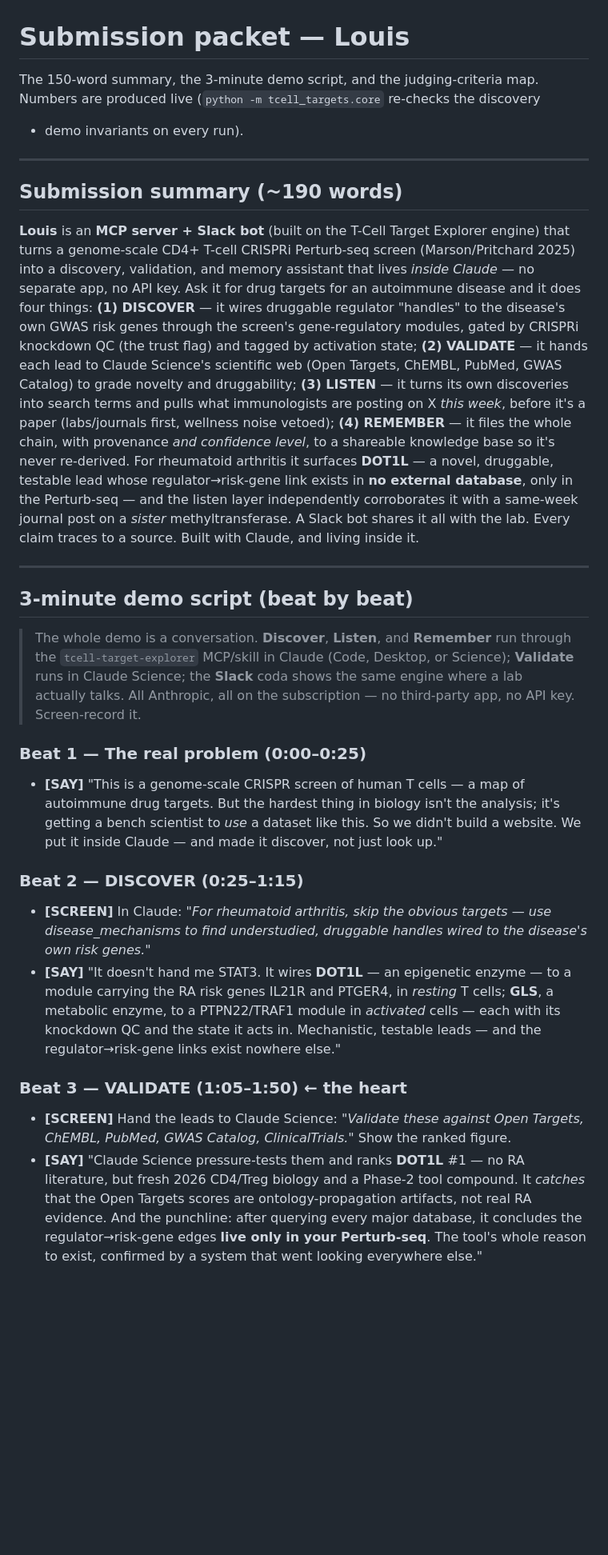
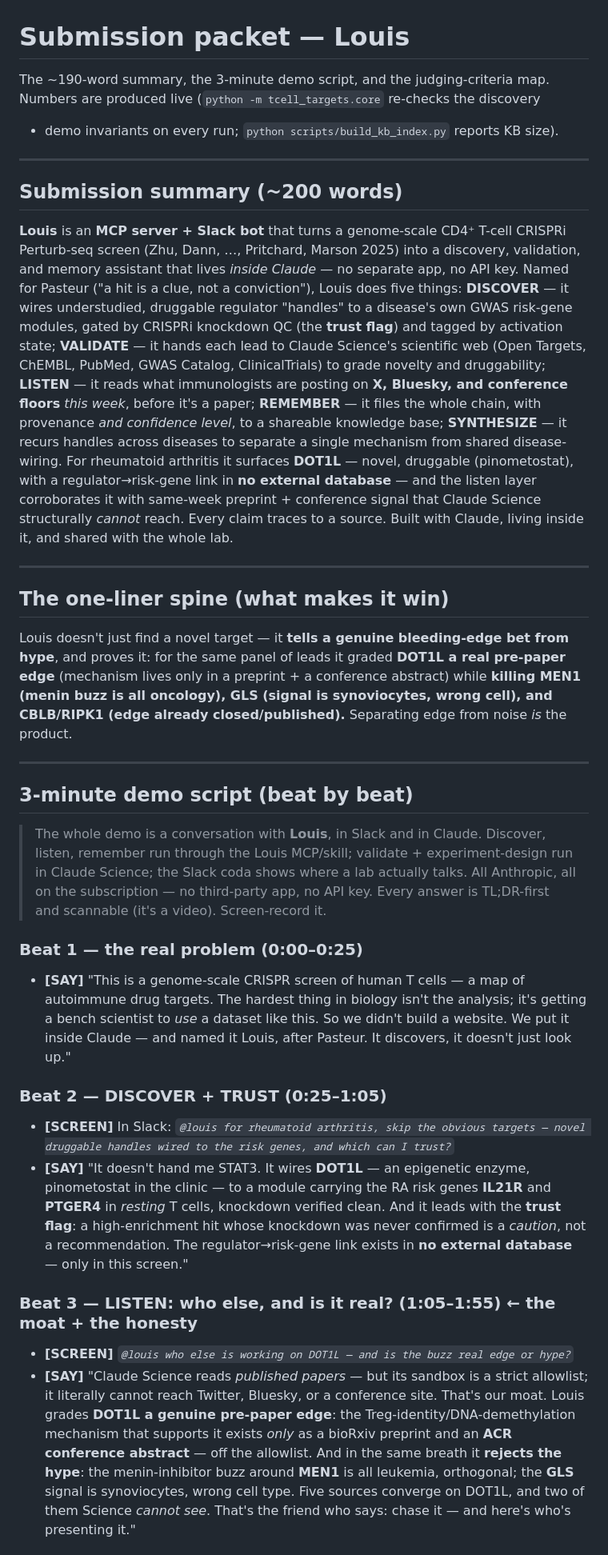
Before and after one commit to rpinho/louis, a Markdown page: SUBMISSION.md, the part around one of its changes. Shown at 80% size. GitHub-like rendering; blank space fills up the shorter version.

```diff
--- a/SUBMISSION.md
+++ b/SUBMISSION.md
@@ -1,45 +1,72 @@
 # Submission packet — Louis
 
-The 150-word summary, the 3-minute demo script, and the judging-criteria map.
+The ~190-word summary, the 3-minute demo script, and the judging-criteria map.
 Numbers are produced live (`python -m tcell_targets.core` re-checks the discovery
-+ demo invariants on every run).
++ demo invariants on every run; `python scripts/build_kb_index.py` reports KB size).
 
 ---
 
-## Submission summary (~190 words)
+## Submission summary (~200 words)
 
-**Louis** is an **MCP server + Slack bot** (built on the T-Cell Target Explorer engine) that turns a
-genome-scale CD4+ T-cell CRISPRi Perturb-seq screen (Marson/Pritchard 2025) into a discovery,
-validation, and memory assistant that lives *inside Claude* — no separate app, no API key. Ask it for drug targets for an autoimmune disease and it does four
-things: **(1) DISCOVER** — it wires druggable regulator "handles" to the disease's own GWAS risk
-genes through the screen's gene-regulatory modules, gated by CRISPRi knockdown QC (the trust flag)
-and tagged by activation state; **(2) VALIDATE** — it hands each lead to Claude Science's scientific
-web (Open Targets, ChEMBL, PubMed, GWAS Catalog) to grade novelty and druggability; **(3) LISTEN** —
-it turns its own discoveries into search terms and pulls what immunologists are posting on X *this
-week*, before it's a paper (labs/journals first, wellness noise vetoed); **(4) REMEMBER** — it files
-the whole chain, with provenance *and confidence level*, to a shareable knowledge base so it's never
-re-derived. For rheumatoid arthritis it surfaces **DOT1L** — a novel, druggable, testable lead whose
-regulator→risk-gene link exists in **no external database**, only in the Perturb-seq — and the listen
-layer independently corroborates it with a same-week journal post on a *sister* methyltransferase.
-A Slack bot shares it all with the lab. Every claim traces to a source. Built with Claude, and living inside it.
+**Louis** is an **MCP server + Slack bot** that turns a genome-scale CD4⁺ T-cell CRISPRi
+Perturb-seq screen (Zhu, Dann, …, Pritchard, Marson 2025) into a discovery, validation, and
+memory assistant that lives *inside Claude* — no separate app, no API key. Named for Pasteur
+("a hit is a clue, not a conviction"), Louis does five things:
+**DISCOVER** — it wires understudied, druggable regulator "handles" to a disease's own GWAS
+risk-gene modules, gated by CRISPRi knockdown QC (the **trust flag**) and tagged by activation
+state; **VALIDATE** — it hands each lead to Claude Science's scientific web (Open Targets, ChEMBL,
+PubMed, GWAS Catalog, ClinicalTrials) to grade novelty and druggability; **LISTEN** — it reads
+what immunologists are posting on **X, Bluesky, and conference floors** *this week*, before it's a
+paper; **REMEMBER** — it files the whole chain, with provenance *and confidence level*, to a
+shareable knowledge base; **SYNTHESIZE** — it recurs handles across diseases to separate a single
+mechanism from shared disease-wiring. For rheumatoid arthritis it surfaces **DOT1L** — novel,
+druggable (pinometostat), with a regulator→risk-gene link in **no external database** — and the
+listen layer corroborates it with same-week preprint + conference signal that Claude Science
+structurally *cannot* reach. Every claim traces to a source. Built with Claude, living inside it,
+and shared with the whole lab.
+
+---
+
+## The one-liner spine (what makes it win)
+
+Louis doesn't just find a novel target — it **tells a genuine bleeding-edge bet from hype**, and
+proves it: for the same panel of leads it graded **DOT1L a real pre-paper edge** (mechanism lives
+only in a preprint + a conference abstract) while **killing MEN1 (menin buzz is all oncology),
+GLS (signal is synoviocytes, wrong cell), and CBLB/RIPK1 (edge already closed/published).**
+Separating edge from noise *is* the product.
 
 ---
 
 ## 3-minute demo script (beat by beat)
 
-> The whole demo is a conversation. **Discover**, **Listen**, and **Remember** run through the
-> `tcell-target-explorer` MCP/skill in Claude (Code, Desktop, or Science); **Validate** runs in
-> Claude Science; the **Slack** coda shows the same engine where a lab actually talks. All Anthropic,
-> all on the subscription — no third-party app, no API key. Screen-record it.
+> The whole demo is a conversation with **Louis**, in Slack and in Claude. Discover, listen,
+> remember run through the Louis MCP/skill; validate + experiment-design run in Claude Science;
+> the Slack coda shows where a lab actually talks. All Anthropic, all on the subscription — no
+> third-party app, no API key. Every answer is TL;DR-first and scannable (it's a video). Screen-record it.
 
-### Beat 1 — The real problem (0:00–0:25)
-- **[SAY]** "This is a genome-scale CRISPR screen of human T cells — a map of autoimmune drug targets. But the hardest thing in biology isn't the analysis; it's getting a bench scientist to *use* a dataset like this. So we didn't build a website. We put it inside Claude — and made it discover, not just look up."
+### Beat 1 — the real problem (0:00–0:25)
+- **[SAY]** "This is a genome-scale CRISPR screen of human T cells — a map of autoimmune drug
+  targets. The hardest thing in biology isn't the analysis; it's getting a bench scientist to
+  *use* a dataset like this. So we didn't build a website. We put it inside Claude — and named it
+  Louis, after Pasteur. It discovers, it doesn't just look up."
 
-### Beat 2 — DISCOVER (0:25–1:15)
-- **[SCREEN]** In Claude: *"For rheumatoid arthritis, skip the obvious targets — use disease_mechanisms to find understudied, druggable handles wired to the disease's own risk genes."*
-- **[SAY]** "It doesn't hand me STAT3. It wires **DOT1L** — an epigenetic enzyme — to a module carrying the RA risk genes IL21R and PTGER4, in *resting* T cells; **GLS**, a metabolic enzyme, to a PTPN22/TRAF1 module in *activated* cells — each with its knockdown QC and the state it acts in. Mechanistic, testable leads — and the regulator→risk-gene links exist nowhere else."
+### Beat 2 — DISCOVER + TRUST (0:25–1:05)
+- **[SCREEN]** In Slack: *`@louis for rheumatoid arthritis, skip the obvious targets — novel
+  druggable handles wired to the risk genes, and which can I trust?`*
+- **[SAY]** "It doesn't hand me STAT3. It wires **DOT1L** — an epigenetic enzyme, pinometostat in
+  the clinic — to a module carrying the RA risk genes **IL21R** and **PTGER4** in *resting* T cells,
+  knockdown verified clean. And it leads with the **trust flag**: a high-enrichment hit whose
+  knockdown was never confirmed is a *caution*, not a recommendation. The regulator→risk-gene link
+  exists in **no external database** — only in this screen."
 
-### Beat 3 — VALIDATE (1:05–1:50) ← the heart
-- **[SCREEN]** Hand the leads to Claude Science: *"Validate these against Open Targets, ChEMBL, PubMed, GWAS Catalog, ClinicalTrials."* Show the ranked figure.
-- **[SAY]** "Claude Science pressure-tests them and ranks **DOT1L** #1 — no RA literature, but fresh 2026 CD4/Treg biology and a Phase-2 tool compound. It *catches* that the Open Targets scores are ontology-propagation artifacts, not real RA evidence. And the punchline: after querying every major database, it concludes the regulator→risk-gene edges **live only in your Perturb-seq**. The tool's whole reason to exist, confirmed by a system that went looking everywhere else."
+### Beat 3 — LISTEN: who else, and is it real? (1:05–1:55) ← the moat + the honesty
+- **[SCREEN]** *`@louis who else is working on DOT1L — and is the buzz real edge or hype?`*
+- **[SAY]** "Claude Science reads *published papers* — but its sandbox is a strict allowlist; it
+  literally cannot reach Twitter, Bluesky, or a conference site. That's our moat. Louis grades
+  **DOT1L a genuine pre-paper edge**: the Treg-identity/DNA-demethylation mechanism that supports
+  it exists *only* as a bioRxiv preprint and an **ACR conference abstract** — off the allowlist.
+  And in the same breath it **rejects the hype**: the menin-inhibitor buzz around **MEN1** is all
+  leukemia, orthogonal; the **GLS** signal is synoviocytes, wrong cell type. Five sources converge
+  on DOT1L, and two of them Science *cannot see*. That's the friend who says: chase it — and here's
+  who's presenting it."
 
```
Also changed, not shown: other parts of SUBMISSION.md (+55 -24 lines).
